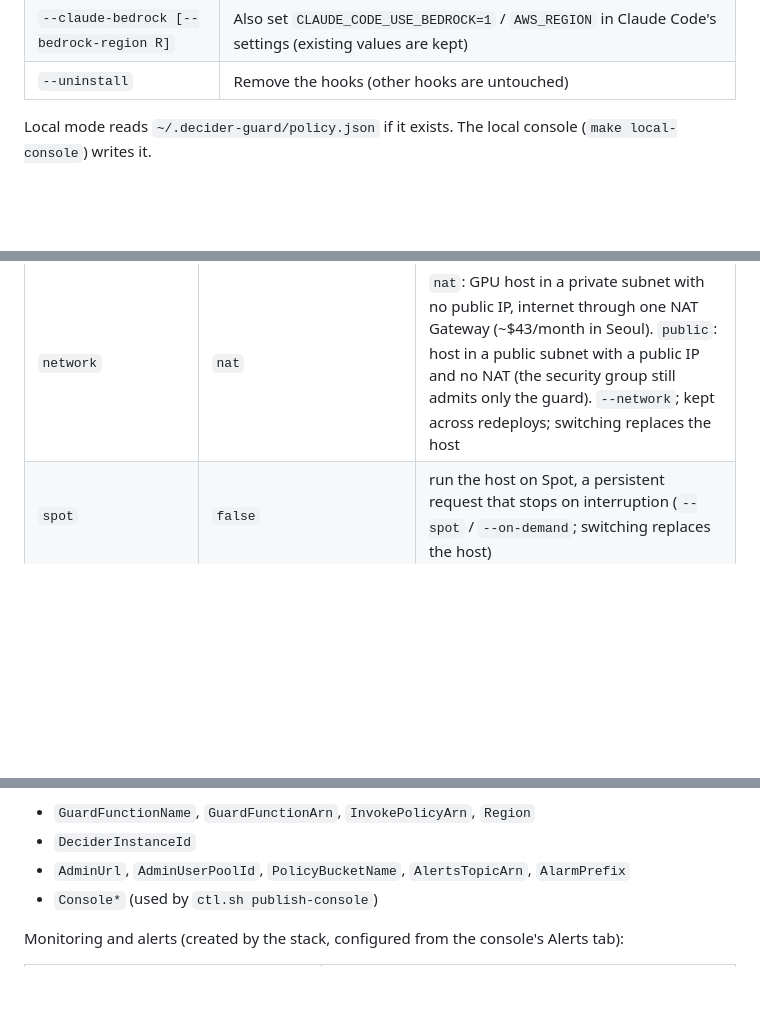
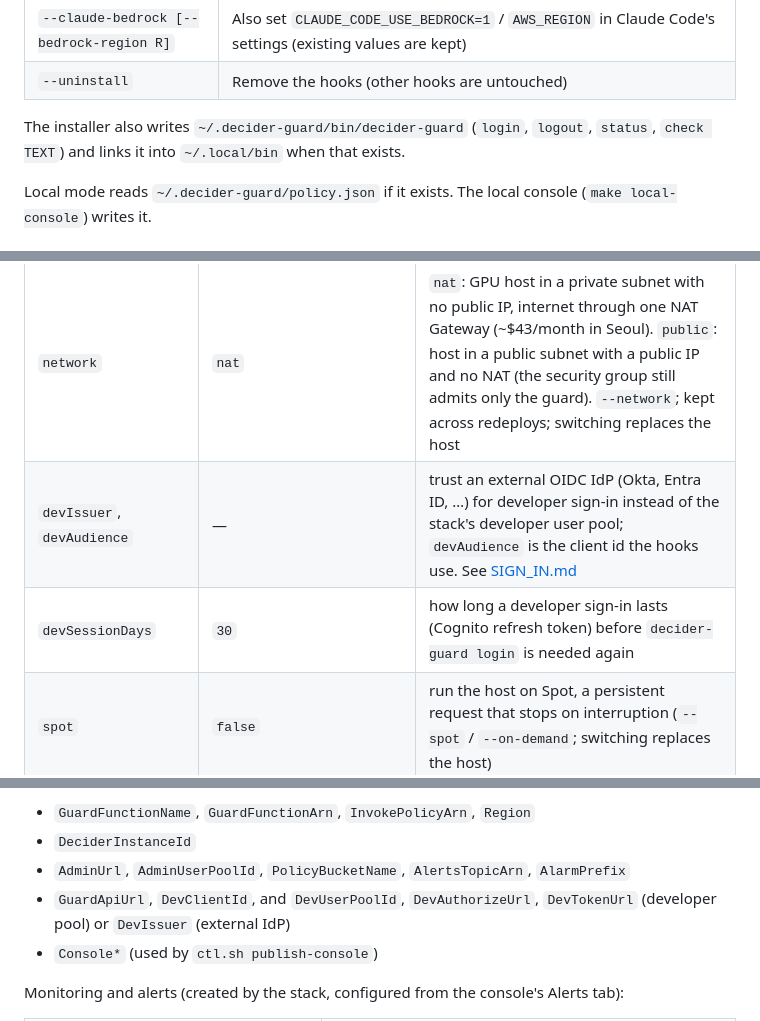
Before and after one commit to ltrain81/strands-decider-guard, a Markdown page: docs/CONFIGURATION.md, 3 parts joined by grey strips. GitHub-like rendering; blank space fills up the shorter version.

```diff
--- a/docs/CONFIGURATION.md
+++ b/docs/CONFIGURATION.md
@@ -39,6 +43,8 @@ the detection policy is edited in the [policy console](ADMIN.md). This page list
 | `--fail-open` | Set `fail_mode: open` |
 | `--claude-bedrock [--bedrock-region R]` | Also set `CLAUDE_CODE_USE_BEDROCK=1` / `AWS_REGION` in Claude Code's settings (existing values are kept) |
 | `--uninstall` | Remove the hooks (other hooks are untouched) |
+
+The installer also writes `~/.decider-guard/bin/decider-guard` (`login`, `logout`, `status`, `check TEXT`) and links it into `~/.local/bin` when that exists.
 
 Local mode reads `~/.decider-guard/policy.json` if it exists. The local console (`make local-console`) writes it.
 
@@ -126,6 +132,8 @@ The CDK context lives in `cdk/cdk.json`. Override a value with `-c key=value` in
 | `schedule`, `scheduleUtcOffset` | — , `9` | run the host only in this window, e.g. `MON-FRI 08:00-20:00` (`./deploy.sh --schedule … --utc-offset 9`); kept across redeploys, `--schedule none` removes it |
 | `evidenceDays` | `30` | days before kept original text is deleted (evidence bucket lifecycle rule) |
 | `network` | `nat` | `nat`: GPU host in a private subnet with no public IP, internet through one NAT Gateway (~$43/month in Seoul). `public`: host in a public subnet with a public IP and no NAT (the security group still admits only the guard). `--network`; kept across redeploys; switching replaces the host |
+| `devIssuer`, `devAudience` | — | trust an external OIDC IdP (Okta, Entra ID, …) for developer sign-in instead of the stack's developer user pool; `devAudience` is the client id the hooks use. See [SIGN_IN.md](SIGN_IN.md) |
+| `devSessionDays` | `30` | how long a developer sign-in lasts (Cognito refresh token) before `decider-guard login` is needed again |
 | `spot` | `false` | run the host on Spot, a persistent request that stops on interruption (`--spot` / `--on-demand`; switching replaces the host) |
 
 Guard Lambda environment:
@@ -141,6 +149,7 @@ Outputs in `outputs.json`:
 - `GuardFunctionName`, `GuardFunctionArn`, `InvokePolicyArn`, `Region`
 - `DeciderInstanceId`
 - `AdminUrl`, `AdminUserPoolId`, `PolicyBucketName`, `AlertsTopicArn`, `AlarmPrefix`
+- `GuardApiUrl`, `DevClientId`, and `DevUserPoolId`, `DevAuthorizeUrl`, `DevTokenUrl` (developer pool) or `DevIssuer` (external IdP)
 - `Console*` (used by `ctl.sh publish-console`)
 
 Monitoring and alerts (created by the stack, configured from the console's Alerts tab):
```
Also changed, not shown: other parts of docs/CONFIGURATION.md (+7 -2 lines), README.ko.md (+7 -4 lines), README.md (+7 -4 lines), docs/SIGN_IN.ko.md (added, +88 -0 lines), docs/SIGN_IN.md (added, +89 -0 lines), docs/images/architecture.png, 11 other files.
